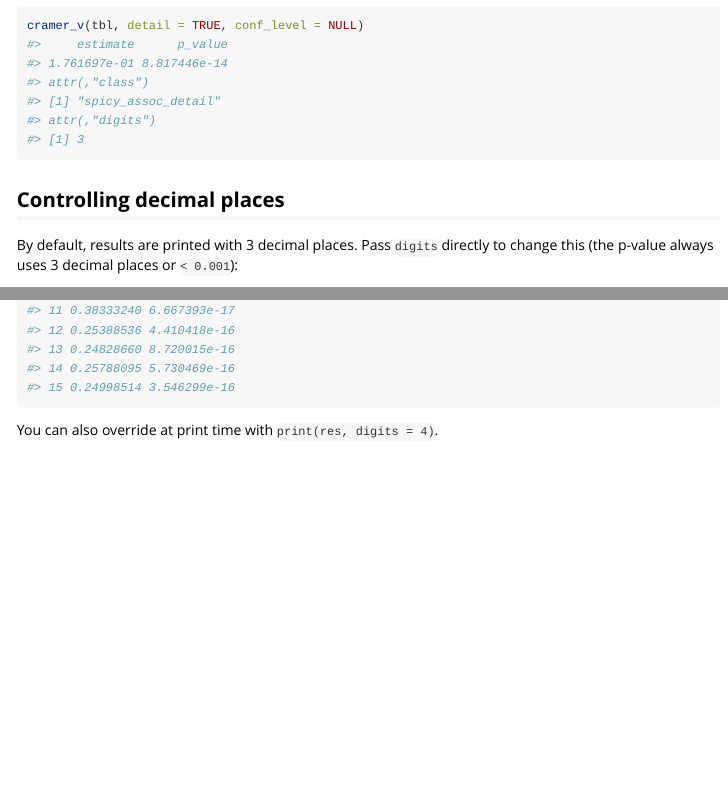
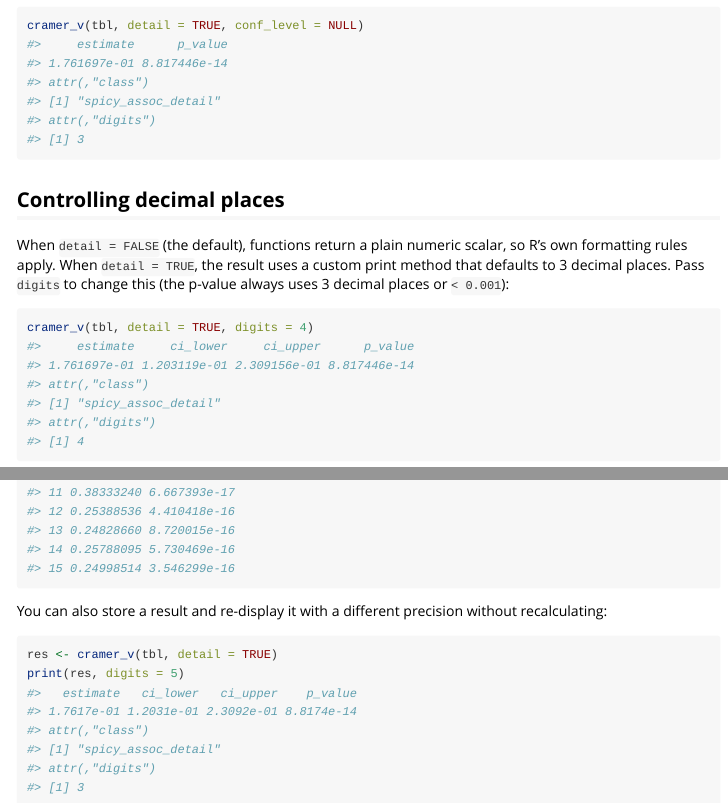
Before and after one commit to amaltawfik/spicy, an R Markdown document (vignettes/association-measures.Rmd): the page in a window 1100 px wide, from 6150 px down, and a second part further down, joined at a grey line. Rendered offline with R 4.5, knitr and Pandoc, with nearby package versions.

Commit message:
docs: improve vignette examples for row-wise summaries and digits section
Add sum_n() example with min_valid = 2 to getting-started vignette.
Clarify that digits control only applies with detail = TRUE and add
a concrete print(res, digits) example.

Co-Authored-By: Claude Opus 4.6 <noreply@anthropic.com>

````diff
--- a/vignettes/association-measures.Rmd
+++ b/vignettes/association-measures.Rmd
@@ -237,9 +237,11 @@ cramer_v(tbl, detail = TRUE, conf_level = NULL)
 
 ## Controlling decimal places
 
-By default, results are printed with 3 decimal places. Pass `digits`
-directly to change this (the p-value always uses 3 decimal places or
-`< 0.001`):
+When `detail = FALSE` (the default), functions return a plain numeric
+scalar, so R's own formatting rules apply. When `detail = TRUE`, the
+result uses a custom print method that defaults to 3 decimal places.
+Pass `digits` to change this (the p-value always uses 3 decimal places
+or `< 0.001`):
 
 ```{r digits}
 cramer_v(tbl, detail = TRUE, digits = 4)
@@ -251,4 +253,10 @@ The same `digits` argument works for `assoc_measures()`:
 assoc_measures(tbl, digits = 2)
 ```
 
-You can also override at print time with `print(res, digits = 4)`.
+You can also store a result and re-display it with a different
+precision without recalculating:
+
+```{r digits-print}
+res <- cramer_v(tbl, detail = TRUE)
+print(res, digits = 5)
+```
````
Also changed, not shown: vignettes/spicy.Rmd (+2 -1 lines).
